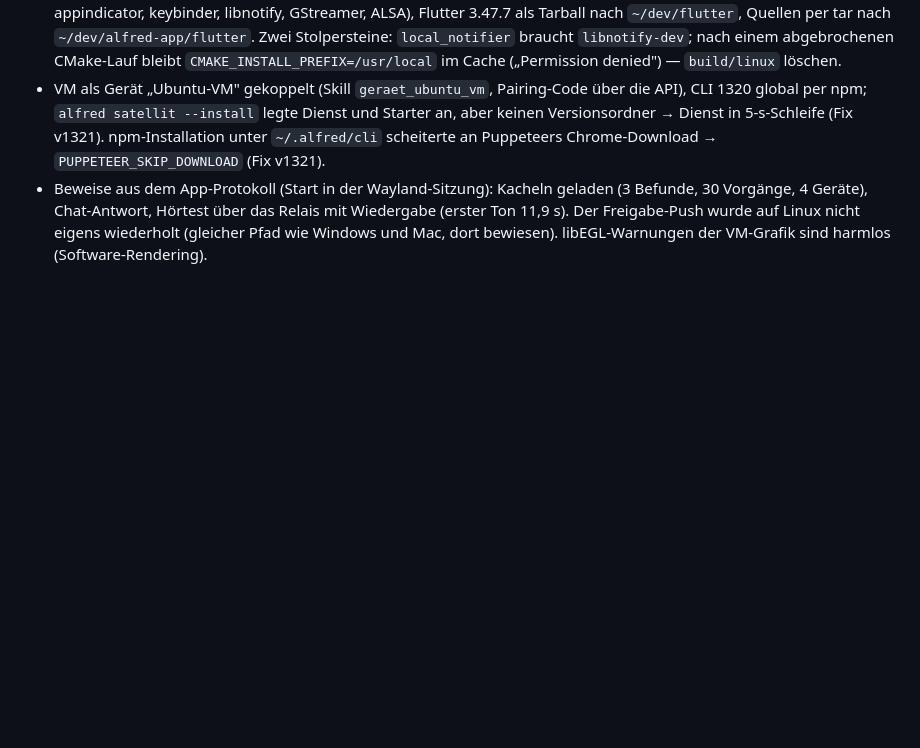
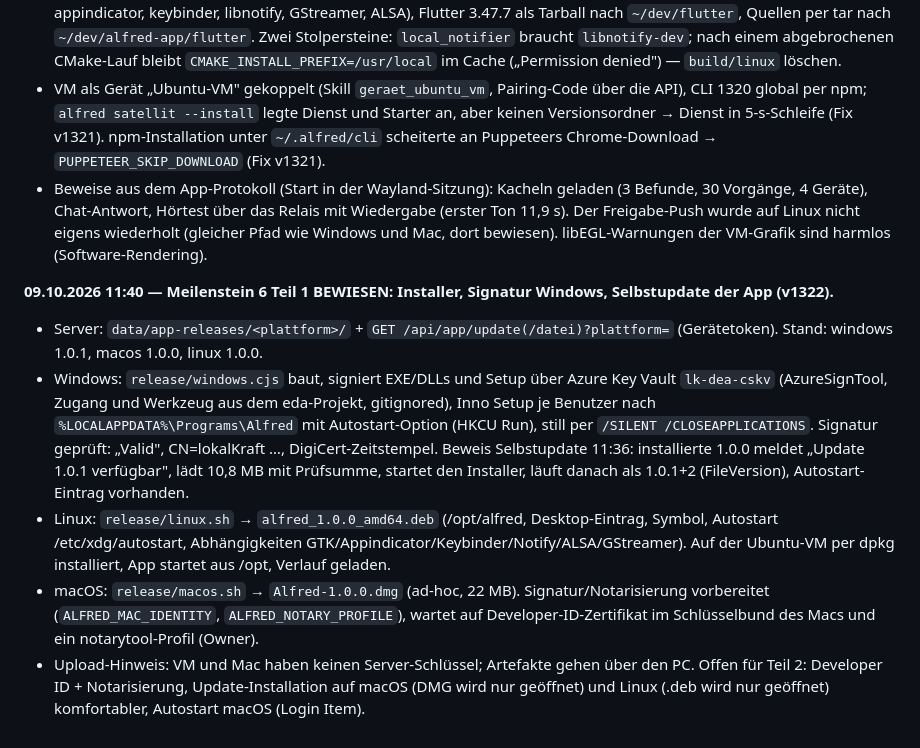
Before and after one commit to madh99/alfred-ai, a Markdown page: docs/specs/2026-10-07-flutter-app-phase4.md, the part around the change. Rendered like a GitHub page; blank space fills up the shorter version.

Commit message:
docs(spec): Phase 4 M6 Teil 1 bewiesen — signierter Windows-Installer, Selbstupdate 1.0.0→1.0.1, .deb und DMG

```diff
--- a/docs/specs/2026-10-07-flutter-app-phase4.md
+++ b/docs/specs/2026-10-07-flutter-app-phase4.md
@@ -134,3 +134,10 @@ Android und iOS (Phase 5), Raumgerät, Tastatur und Maus am Gerät (§17 Punkt 4
 - Einrichtung per SSH (Owner gab Schlüssel und sudo ohne Passwort): apt-Pakete (clang, cmake, ninja, GTK, ayatana-appindicator, keybinder, libnotify, GStreamer, ALSA), Flutter 3.47.7 als Tarball nach `~/dev/flutter`, Quellen per tar nach `~/dev/alfred-app/flutter`. Zwei Stolpersteine: `local_notifier` braucht `libnotify-dev`; nach einem abgebrochenen CMake-Lauf bleibt `CMAKE_INSTALL_PREFIX=/usr/local` im Cache („Permission denied") — `build/linux` löschen.
 - VM als Gerät „Ubuntu-VM" gekoppelt (Skill `geraet_ubuntu_vm`, Pairing-Code über die API), CLI 1320 global per npm; `alfred satellit --install` legte Dienst und Starter an, aber keinen Versionsordner → Dienst in 5-s-Schleife (Fix v1321). npm-Installation unter `~/.alfred/cli` scheiterte an Puppeteers Chrome-Download → `PUPPETEER_SKIP_DOWNLOAD` (Fix v1321).
 - Beweise aus dem App-Protokoll (Start in der Wayland-Sitzung): Kacheln geladen (3 Befunde, 30 Vorgänge, 4 Geräte), Chat-Antwort, Hörtest über das Relais mit Wiedergabe (erster Ton 11,9 s). Der Freigabe-Push wurde auf Linux nicht eigens wiederholt (gleicher Pfad wie Windows und Mac, dort bewiesen). libEGL-Warnungen der VM-Grafik sind harmlos (Software-Rendering).
+
+**09.10.2026 11:40 — Meilenstein 6 Teil 1 BEWIESEN: Installer, Signatur Windows, Selbstupdate der App (v1322).**
+- Server: `data/app-releases/<plattform>/` + `GET /api/app/update(/datei)?plattform=` (Gerätetoken). Stand: windows 1.0.1, macos 1.0.0, linux 1.0.0.
+- Windows: `release/windows.cjs` baut, signiert EXE/DLLs und Setup über Azure Key Vault `lk-dea-cskv` (AzureSignTool, Zugang und Werkzeug aus dem eda-Projekt, gitignored), Inno Setup je Benutzer nach `%LOCALAPPDATA%\Programs\Alfred` mit Autostart-Option (HKCU Run), still per `/SILENT /CLOSEAPPLICATIONS`. Signatur geprüft: „Valid", CN=lokalKraft …, DigiCert-Zeitstempel. Beweis Selbstupdate 11:36: installierte 1.0.0 meldet „Update 1.0.1 verfügbar", lädt 10,8 MB mit Prüfsumme, startet den Installer, läuft danach als 1.0.1+2 (FileVersion), Autostart-Eintrag vorhanden.
+- Linux: `release/linux.sh` → `alfred_1.0.0_amd64.deb` (/opt/alfred, Desktop-Eintrag, Symbol, Autostart /etc/xdg/autostart, Abhängigkeiten GTK/Appindicator/Keybinder/Notify/ALSA/GStreamer). Auf der Ubuntu-VM per dpkg installiert, App startet aus /opt, Verlauf geladen.
+- macOS: `release/macos.sh` → `Alfred-1.0.0.dmg` (ad-hoc, 22 MB). Signatur/Notarisierung vorbereitet (`ALFRED_MAC_IDENTITY`, `ALFRED_NOTARY_PROFILE`), wartet auf Developer-ID-Zertifikat im Schlüsselbund des Macs und ein notarytool-Profil (Owner).
+- Upload-Hinweis: VM und Mac haben keinen Server-Schlüssel; Artefakte gehen über den PC. Offen für Teil 2: Developer ID + Notarisierung, Update-Installation auf macOS (DMG wird nur geöffnet) und Linux (.deb wird nur geöffnet) komfortabler, Autostart macOS (Login Item).
```
